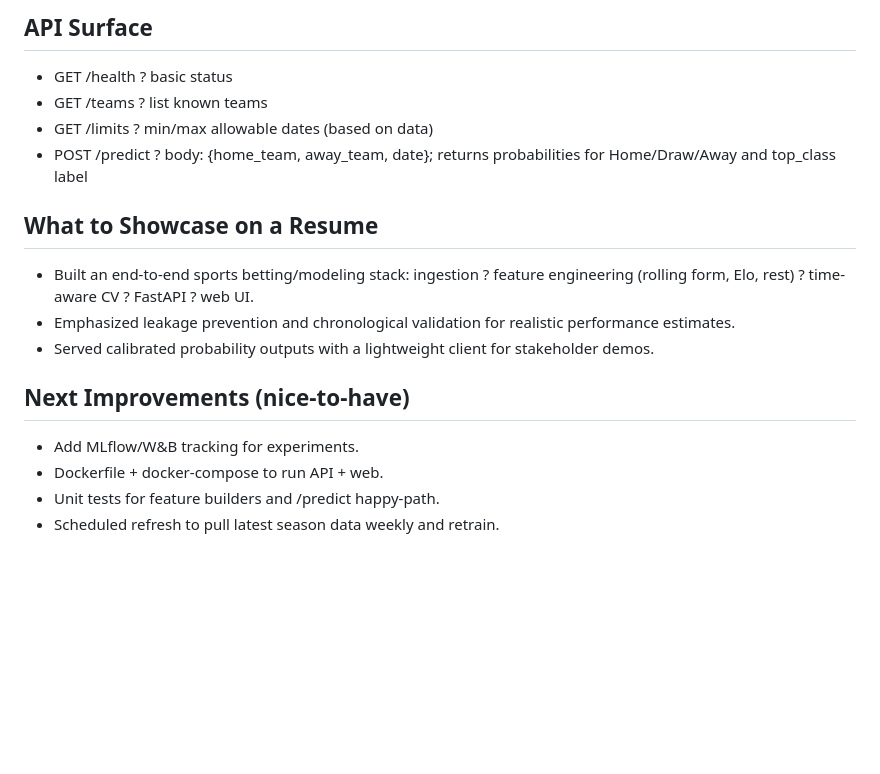
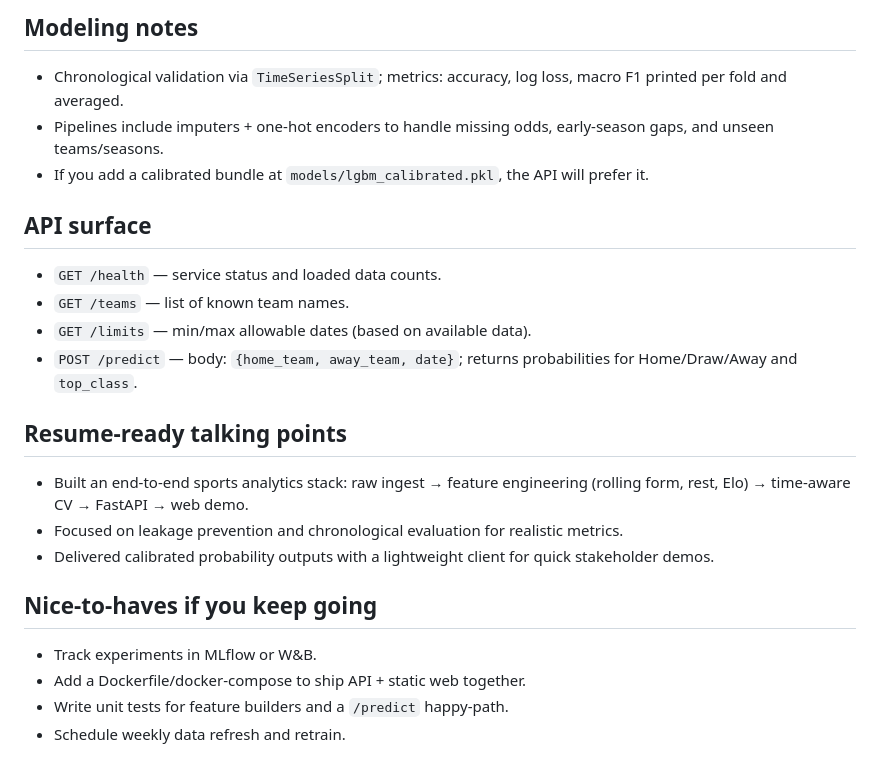
Before and after one commit to krish2192/PL-Project, a Markdown page: README.md, the part around one of its changes. Drawn GitHub-style; blank space fills up the shorter version.

```diff
--- a/README.md
+++ b/README.md
@@ -67,17 +67,22 @@ curl -X POST "http://127.0.0.1:8000/predict" -H "Content-Type: application/json"
 
-## API Surface
-- GET /health ? basic status
-- GET /teams ? list known teams
-- GET /limits ? min/max allowable dates (based on data)
-- POST /predict ? body: {home_team, away_team, date}; returns probabilities for Home/Draw/Away and top_class label
+## Modeling notes
+- Chronological validation via `TimeSeriesSplit`; metrics: accuracy, log loss, macro F1 printed per fold and averaged.
+- Pipelines include imputers + one-hot encoders to handle missing odds, early-season gaps, and unseen teams/seasons.
+- If you add a calibrated bundle at `models/lgbm_calibrated.pkl`, the API will prefer it.
 
-## What to Showcase on a Resume
-- Built an end-to-end sports betting/modeling stack: ingestion ? feature engineering (rolling form, Elo, rest) ? time-aware CV ? FastAPI ? web UI.
-- Emphasized leakage prevention and chronological validation for realistic performance estimates.
-- Served calibrated probability outputs with a lightweight client for stakeholder demos.
+## API surface
+- `GET /health` — service status and loaded data counts.
+- `GET /teams` — list of known team names.
+- `GET /limits` — min/max allowable dates (based on available data).
+- `POST /predict` — body: `{home_team, away_team, date}`; returns probabilities for Home/Draw/Away and `top_class`.
 
-## Next Improvements (nice-to-have)
-- Add MLflow/W&B tracking for experiments.
-- Dockerfile + docker-compose to run API + web.
-- Unit tests for feature builders and /predict happy-path.
-- Scheduled refresh to pull latest season data weekly and retrain.
+## Resume-ready talking points
+- Built an end-to-end sports analytics stack: raw ingest → feature engineering (rolling form, rest, Elo) → time-aware CV → FastAPI → web demo.
+- Focused on leakage prevention and chronological evaluation for realistic metrics.
+- Delivered calibrated probability outputs with a lightweight client for quick stakeholder demos.
+
+## Nice-to-haves if you keep going
+- Track experiments in MLflow or W&B.
+- Add a Dockerfile/docker-compose to ship API + static web together.
+- Write unit tests for feature builders and a `/predict` happy-path.
+- Schedule weekly data refresh and retrain.
```
Also changed, not shown: other parts of README.md (+34 -34 lines).
